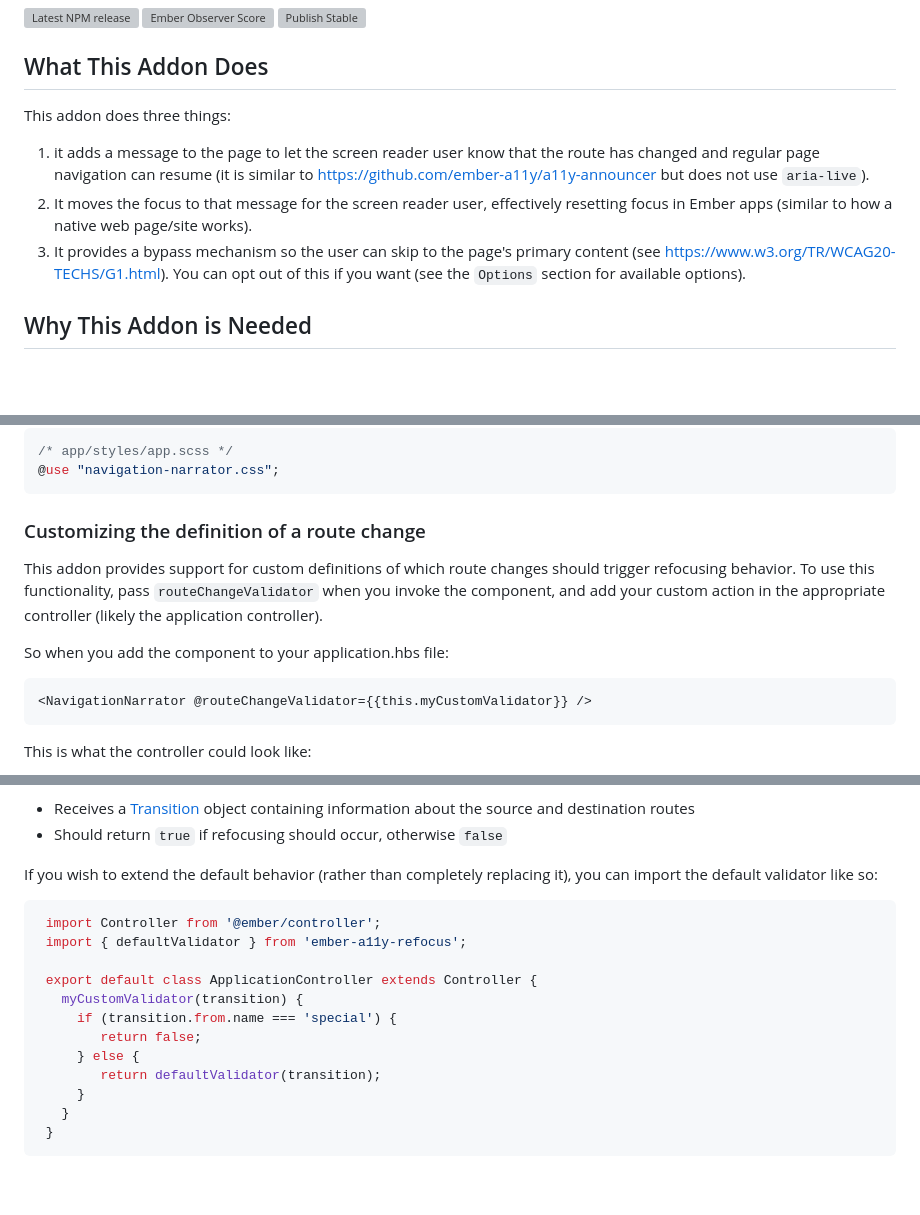
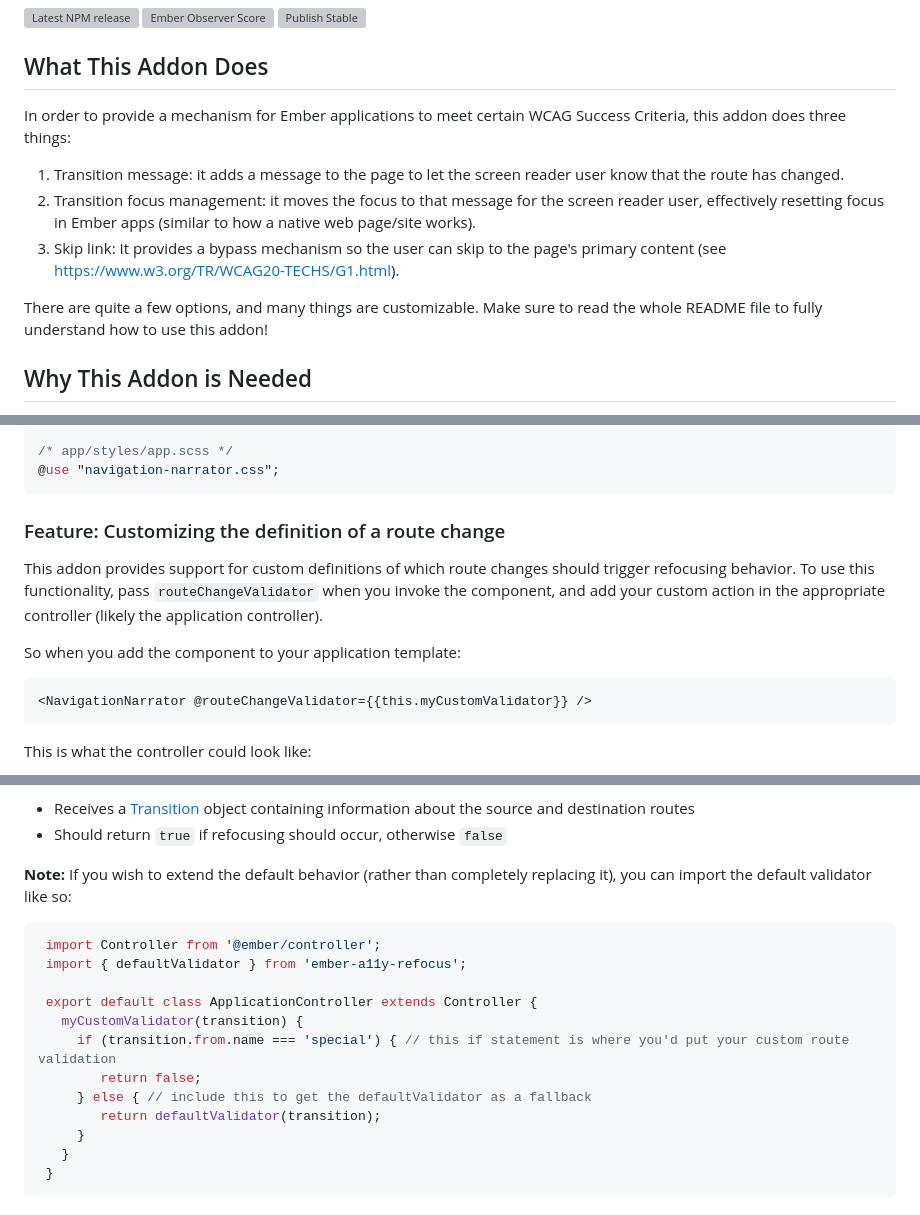
Before and after one commit to ember-a11y/ember-a11y-refocus, a Markdown page: README.md, 3 parts joined by grey strips. GitHub-like rendering; folded sections open; blank space fills up the shorter version; grey boxes are pictures that could not be loaded.

Commit message:
Enhance README with clearer addon features and usage
Clarify addon functionality and customization options in README.

````diff
--- a/README.md
+++ b/README.md
@@ -6,11 +6,14 @@
 
 ## What This Addon Does
 
-This addon does three things:
+In order to provide a mechanism for Ember applications to meet certain WCAG Success Criteria, this addon does three things:
 
-1. it adds a message to the page to let the screen reader user know that the route has changed and regular page navigation can resume (it is similar to [https://github.com/ember-a11y/a11y-announcer](https://github.com/ember-a11y/a11y-announcer) but does not use `aria-live`).
-2. It moves the focus to that message for the screen reader user, effectively resetting focus in Ember apps (similar to how a native web page/site works).
-3. It provides a bypass mechanism so the user can skip to the page's primary content (see <https://www.w3.org/TR/WCAG20-TECHS/G1.html>). You can opt out of this if you want (see the `Options` section for available options).
+1. Transition message: it adds a message to the page to let the screen reader user know that the route has changed.
+2. Transition focus management: it moves the focus to that message for the screen reader user, effectively resetting focus in Ember apps (similar to how a native web page/site works).
+3. Skip link: It provides a bypass mechanism so the user can skip to the page's primary content (see <https://www.w3.org/TR/WCAG20-TECHS/G1.html>).
+
+There are quite a few options, and many things are customizable.
+Make sure to read the whole README file to fully understand how to use this addon!
 
 ## Why This Addon is Needed
 
@@ -132,12 +135,12 @@ Then import with the short path:
 
 </details>
 
-### Customizing the definition of a route change
+### Feature: Customizing the definition of a route change
 
 This addon provides support for custom definitions of which route changes should trigger refocusing behavior.
 To use this functionality, pass `routeChangeValidator` when you invoke the component, and add your custom action in the appropriate controller (likely the application controller).
 
-So when you add the component to your application.hbs file:
+So when you add the component to your application template:
 
 ```hbs
 <NavigationNarrator @routeChangeValidator={{this.myCustomValidator}} />
@@ -160,7 +163,7 @@ The validator function:
 - Receives a [Transition](https://api.emberjs.com/ember/release/classes/Transition) object containing information about the source and destination routes
 - Should return `true` if refocusing should occur, otherwise `false`
 
-If you wish to extend the default behavior (rather than completely replacing it), you can import the default validator like so:
+**Note:** If you wish to extend the default behavior (rather than completely replacing it), you can import the default validator like so:
 
 ```js
  import Controller from '@ember/controller';
@@ -168,9 +171,9 @@ If you wish to extend the default behavior (rather than completely replacing it)
 
  export default class ApplicationController extends Controller {
    myCustomValidator(transition) {
-     if (transition.from.name === 'special') {
+     if (transition.from.name === 'special') { // this if statement is where you'd put your custom route validation
         return false;
-     } else {
+     } else { // include this to get the defaultValidator as a fallback
         return defaultValidator(transition);
      }
    }
````
